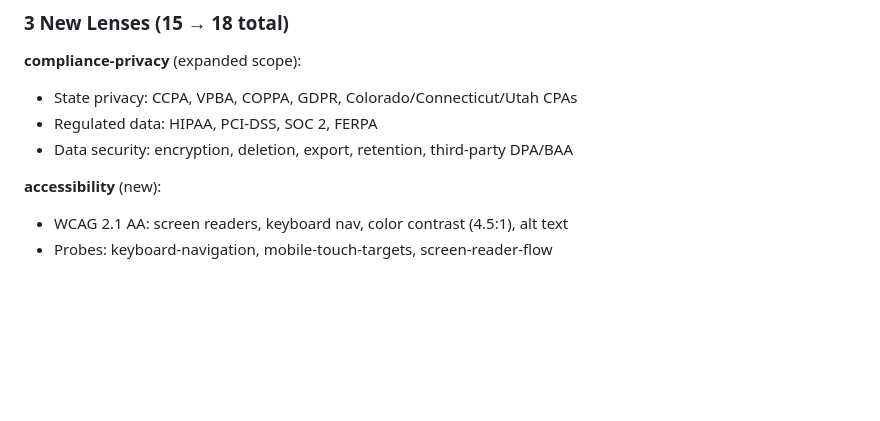
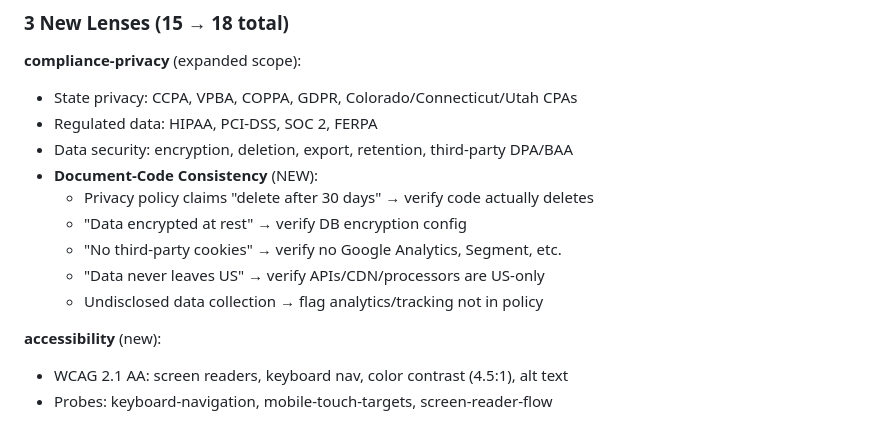
Before and after one commit to Futreeng/launchcheck, a Markdown page: COMPLETION.md, the part around the change. Drawn GitHub-style; blank space fills up the shorter version.

Commit message:
Update COMPLETION.md: document document-code consistency checks

```diff
--- a/COMPLETION.md
+++ b/COMPLETION.md
@@ -16,6 +16,12 @@
 - State privacy: CCPA, VPBA, COPPA, GDPR, Colorado/Connecticut/Utah CPAs
 - Regulated data: HIPAA, PCI-DSS, SOC 2, FERPA
 - Data security: encryption, deletion, export, retention, third-party DPA/BAA
+- **Document-Code Consistency** (NEW):
+  - Privacy policy claims "delete after 30 days" → verify code actually deletes
+  - "Data encrypted at rest" → verify DB encryption config
+  - "No third-party cookies" → verify no Google Analytics, Segment, etc.
+  - "Data never leaves US" → verify APIs/CDN/processors are US-only
+  - Undisclosed data collection → flag analytics/tracking not in policy
 
 **accessibility** (new):
 - WCAG 2.1 AA: screen readers, keyboard nav, color contrast (4.5:1), alt text
```
